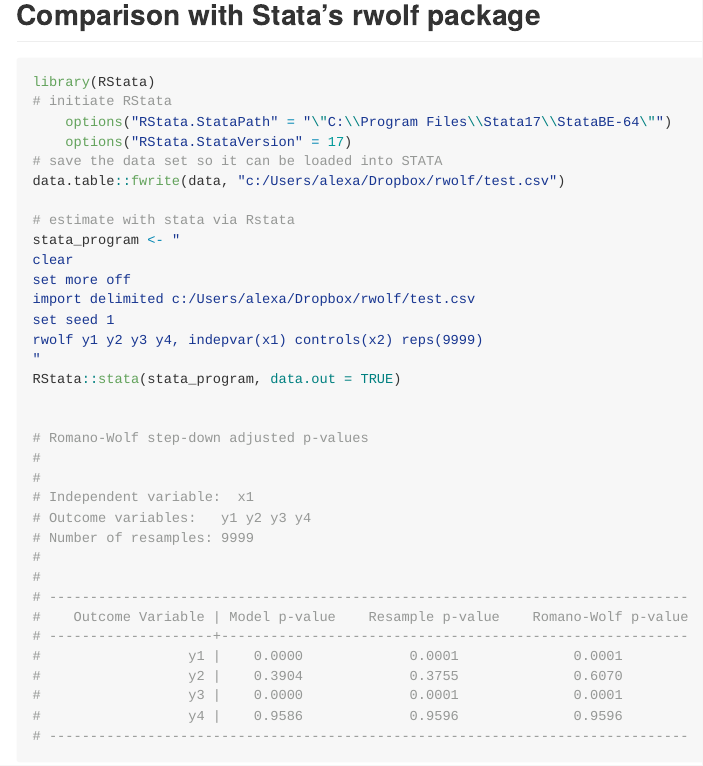
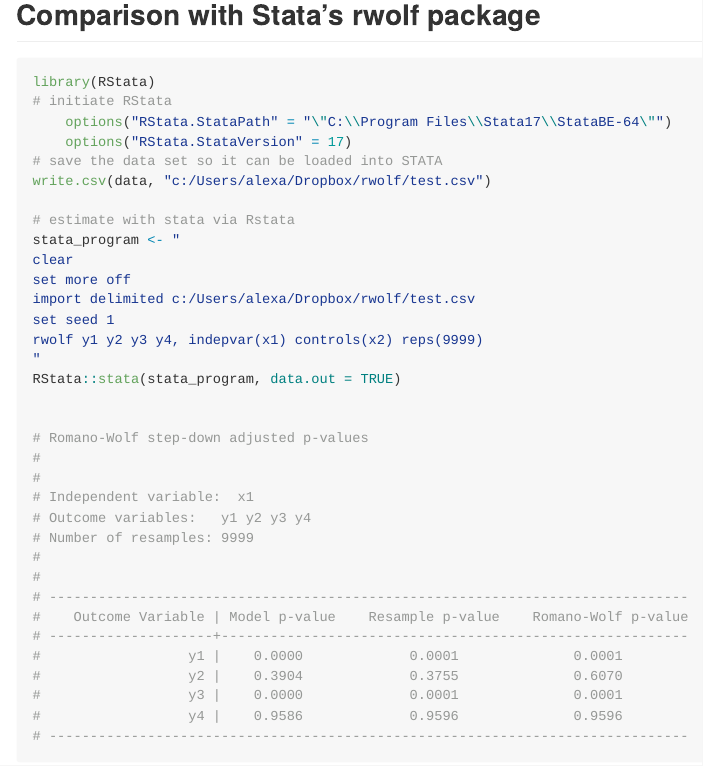
Before and after one commit to s3alfisc/wildrwolf, an R Markdown document (README.Rmd): the page in a window 1100 px wide, from 4690 px down. Rendered offline with R 4.5, knitr and Pandoc, with nearby package versions; some code elsewhere in the file could not run offline; badge pictures from the web are left out.

Commit message:
data.table to write.csv

```diff
--- a/README.Rmd
+++ b/README.Rmd
@@ -197,7 +197,7 @@
     options("RStata.StataPath" = "\"C:\\Program Files\\Stata17\\StataBE-64\"")
     options("RStata.StataVersion" = 17)
 # save the data set so it can be loaded into STATA
-data.table::fwrite(data, "c:/Users/alexa/Dropbox/rwolf/test.csv")
+write.csv(data, "c:/Users/alexa/Dropbox/rwolf/test.csv")
 
 # estimate with stata via Rstata
 stata_program <- "
```
